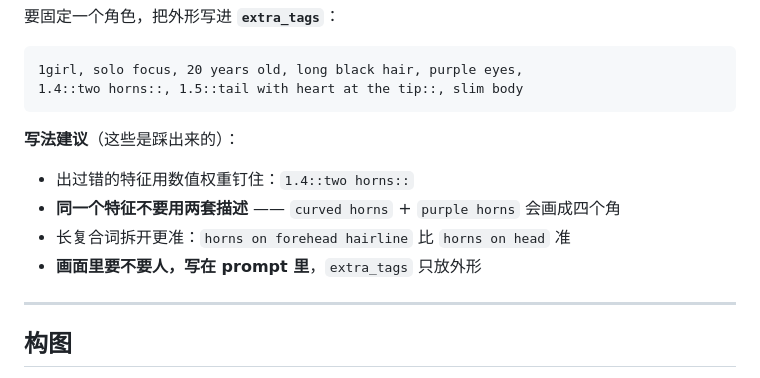
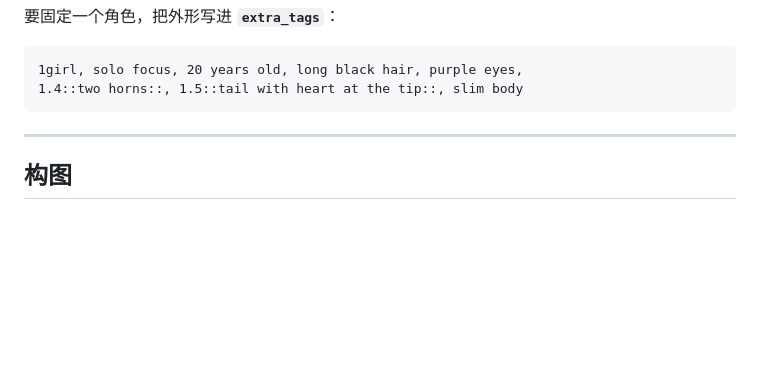
Before and after one commit to WhitesilkCola/astrbot_plugin_nai_draw, a Markdown page: README.md, the part around the change. Rendered like a GitHub page; blank space fills up the shorter version.

Commit message:
docs: 删除换角色一节的写法建议

````diff
--- a/README.md
+++ b/README.md
@@ -110,13 +110,6 @@ artist_string 空
 1girl, solo focus, 20 years old, long black hair, purple eyes,
 1.4::two horns::, 1.5::tail with heart at the tip::, slim body
 ```
-
-**写法建议**（这些是踩出来的）：
-
-- 出过错的特征用数值权重钉住：`1.4::two horns::`
-- **同一个特征不要用两套描述** —— `curved horns` + `purple horns` 会画成四个角
-- 长复合词拆开更准：`horns on forehead hairline` 比 `horns on head` 准
-- **画面里要不要人，写在 prompt 里**，`extra_tags` 只放外形
 
 ---
 
````
